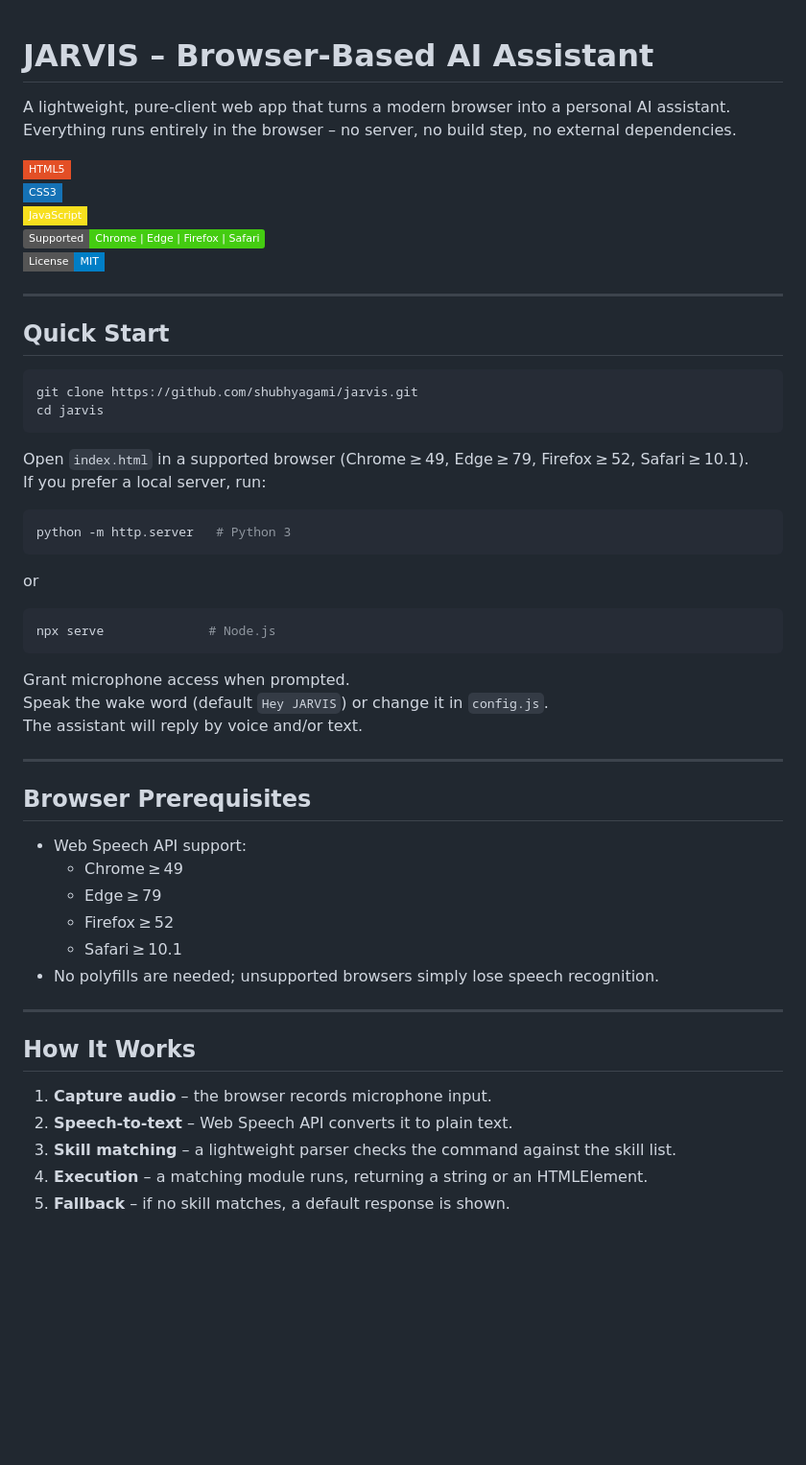
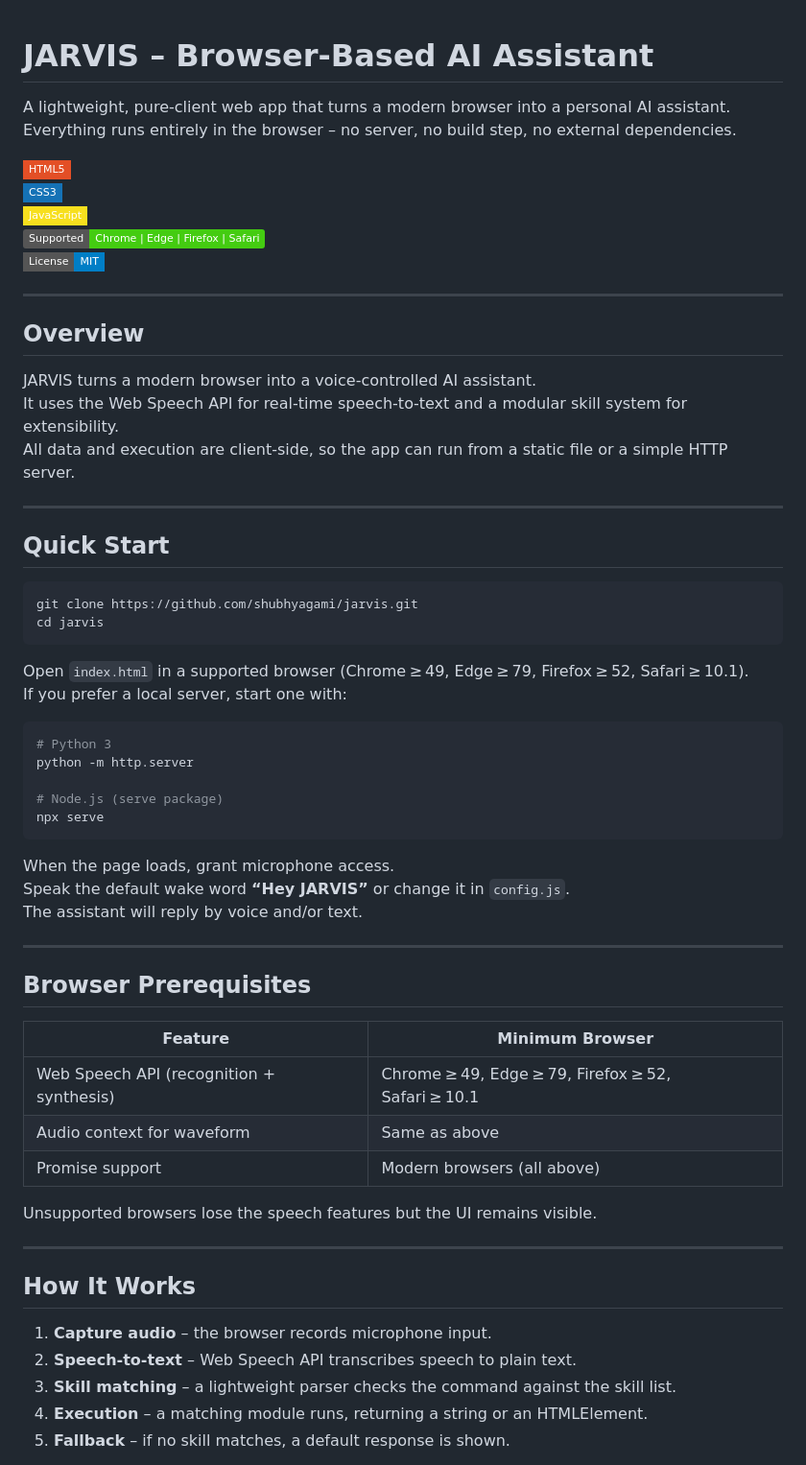
Before and after one commit to shubhyagami/jarvis, a Markdown page: README.md, the part around one of its changes. Shown at 96% size. Rendered like a GitHub page; badges without logos; blank space fills up the shorter version.

````diff
--- a/README.md
+++ b/README.md
@@ -1,4 +1,5 @@
 # JARVIS – Browser‑Based AI Assistant
+
 A lightweight, pure‑client web app that turns a modern browser into a personal AI assistant.
 Everything runs entirely in the browser – no server, no build step, no external dependencies.
 
@@ -9,4 +10,12 @@ Everything runs entirely in the browser – no server, no build step, no externa
 ![License](https://img.shields.io/badge/License-MIT-blue?style=flat-square)
+
+---
+
+## Overview
+
+JARVIS turns a modern browser into a voice‑controlled AI assistant.
+It uses the Web Speech API for real‑time speech‑to‑text and a modular skill system for extensibility.
+All data and execution are client‑side, so the app can run from a static file or a simple HTTP server.
 
 ---
 
@@ -18,39 +27,38 @@ cd jarvis
 ```
 
 Open `index.html` in a supported browser (Chrome ≥ 49, Edge ≥ 79, Firefox ≥ 52, Safari ≥ 10.1).
-If you prefer a local server, run:
+If you prefer a local server, start one with:
 
 ```bash
-python -m http.server   # Python 3
+# Python 3
+python -m http.server
+
+# Node.js (serve package)
+npx serve
 ```
 
-or
-
-```bash
-npx serve              # Node.js
-```
-
-Grant microphone access when prompted.
-Speak the wake word (default `Hey JARVIS`) or change it in `config.js`.
+When the page loads, grant microphone access.
+Speak the default wake word **“Hey JARVIS”** or change it in `config.js`.
 The assistant will reply by voice and/or text.
 
 ---
 
 ## Browser Prerequisites
 
-- Web Speech API support:
-  - Chrome ≥ 49
-  - Edge ≥ 79
-  - Firefox ≥ 52
-  - Safari ≥ 10.1
-- No polyfills are needed; unsupported browsers simply lose speech recognition.
+| Feature | Minimum Browser |
+|---------|-----------------|
+| Web Speech API (recognition + synthesis) | Chrome ≥ 49, Edge ≥ 79, Firefox ≥ 52, Safari ≥ 10.1 |
+| Audio context for waveform | Same as above |
+| Promise support | Modern browsers (all above) |
+
+Unsupported browsers lose the speech features but the UI remains visible.
 
 ---
 
 ## How It Works
 
 1. **Capture audio** – the browser records microphone input.
-2. **Speech‑to‑text** – Web Speech API converts it to plain text.
+2. **Speech‑to‑text** – Web Speech API transcribes speech to plain text.
 3. **Skill matching** – a lightweight parser checks the command against the skill list.
 4. **Execution** – a matching module runs, returning a string or an HTMLElement.
 5. **Fallback** – if no skill matches, a default response is shown.
````
Also changed, not shown: other parts of README.md (+19 -18 lines).
